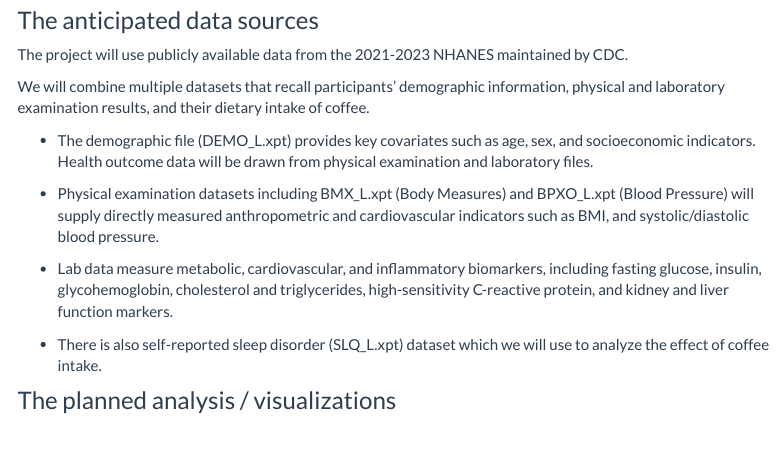
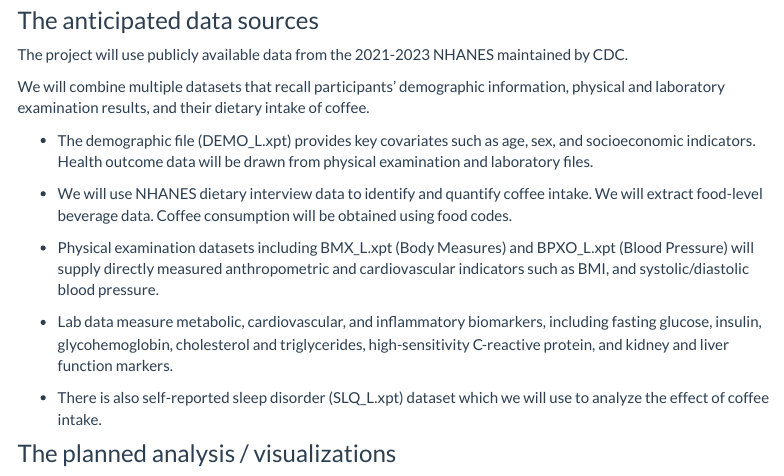
Before and after one commit to juantang36/caffeinehealth.github.io, an R Markdown document (proposal.Rmd): the page in a window 1100 px wide, from 1060 px down. Rendered offline with R 4.5, knitr and Pandoc, with nearby package versions; menus at the side of the page are left out.

Commit message:
coffee datasource added

```diff
--- a/proposal.Rmd
+++ b/proposal.Rmd
@@ -41,6 +41,8 @@ The project will use publicly available data from the 2021-2023 NHANES maintaine
 We will combine multiple datasets that recall participants’ demographic information, physical and laboratory examination results, and their dietary intake of coffee.
 
 - The demographic file (DEMO_L.xpt) provides key covariates such as age, sex, and socioeconomic indicators. Health outcome data will be drawn from physical examination and laboratory files.
+
+- We will use NHANES dietary interview data to identify and quantify coffee intake. We will extract food-level beverage data. Coffee consumption will be obtained using food codes.
 
 - Physical examination datasets including BMX_L.xpt (Body Measures) and BPXO_L.xpt (Blood Pressure) will supply directly measured anthropometric and cardiovascular indicators such as BMI, and systolic/diastolic blood pressure.
 
```
Also changed, not shown: proposal.html.
